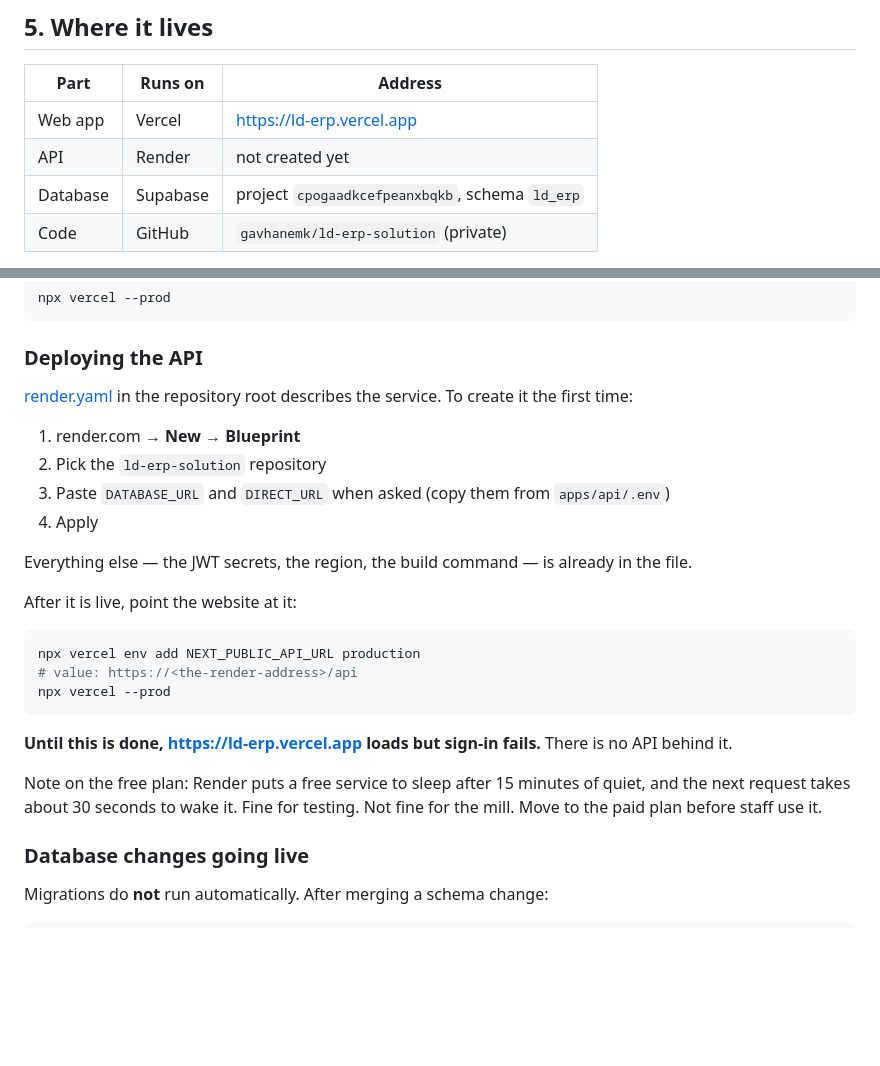
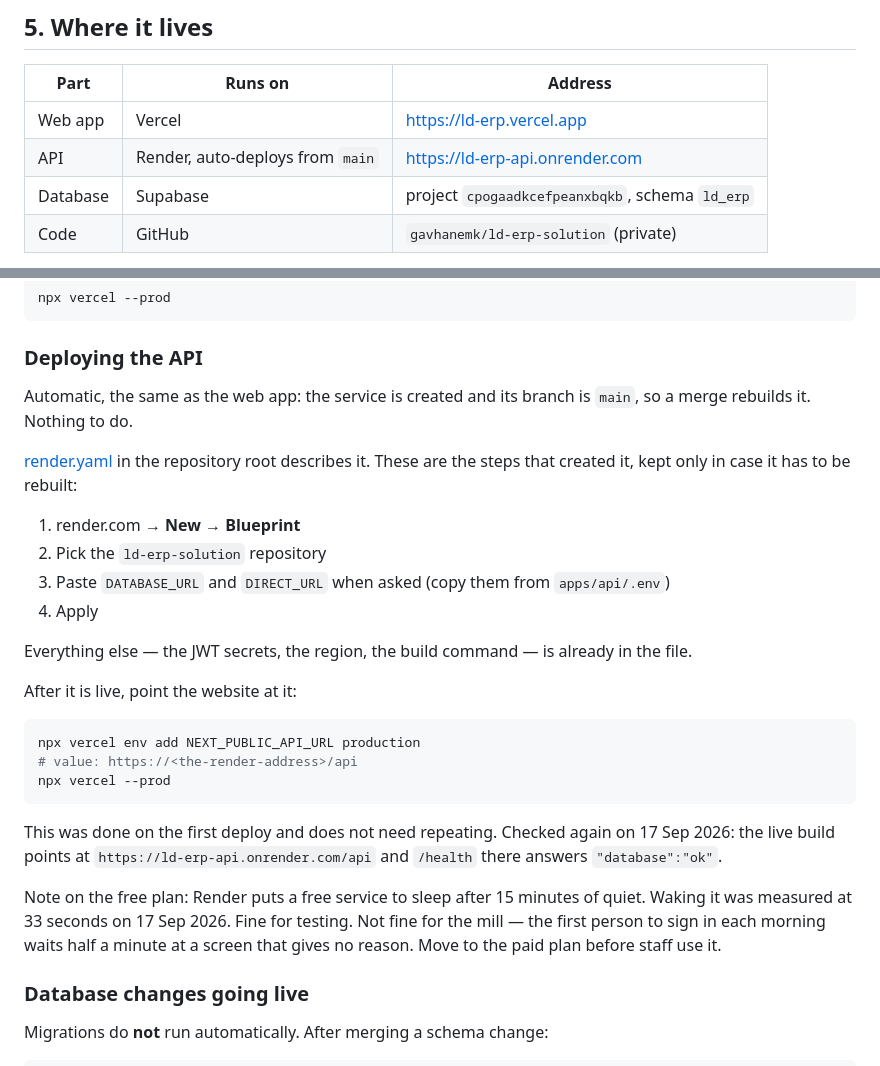
Before and after one commit to gavhanemk/ld-erp-solution, a Markdown page: docs/05-running-deploying.md, 2 parts joined by grey strips. Rendered like a GitHub page; blank space fills up the shorter version.

````diff
--- a/docs/05-running-deploying.md
+++ b/docs/05-running-deploying.md
@@ -159,7 +159,7 @@ pnpm db:generate
 | Part | Runs on | Address |
 |---|---|---|
 | Web app | Vercel | https://ld-erp.vercel.app |
-| API | Render | not created yet |
+| API | Render, auto-deploys from `main` | https://ld-erp-api.onrender.com |
 | Database | Supabase | project `cpogaadkcefpeanxbqkb`, schema `ld_erp` |
 | Code | GitHub | `gavhanemk/ld-erp-solution` (private) |
 
@@ -178,8 +178,11 @@ npx vercel --prod
 
 ### Deploying the API
 
-[render.yaml](../render.yaml) in the repository root describes the service. To
-create it the first time:
+Automatic, the same as the web app: the service is created and its branch is
+`main`, so a merge rebuilds it. Nothing to do.
+
+[render.yaml](../render.yaml) in the repository root describes it. These are
+the steps that created it, kept only in case it has to be rebuilt:
 
 1. render.com → **New** → **Blueprint**
 2. Pick the `ld-erp-solution` repository
@@ -197,12 +200,15 @@ npx vercel env add NEXT_PUBLIC_API_URL production
 npx vercel --prod
 ```
 
-**Until this is done, https://ld-erp.vercel.app loads but sign-in fails.** There
-is no API behind it.
+This was done on the first deploy and does not need repeating. Checked again
+on 17 Sep 2026: the live build points at `https://ld-erp-api.onrender.com/api`
+and `/health` there answers `"database":"ok"`.
 
 Note on the free plan: Render puts a free service to sleep after 15 minutes of
-quiet, and the next request takes about 30 seconds to wake it. Fine for testing.
-Not fine for the mill. Move to the paid plan before staff use it.
+quiet. Waking it was measured at 33 seconds on 17 Sep 2026. Fine for testing.
+Not fine for the mill — the first person to sign in each morning waits half a
+minute at a screen that gives no reason. Move to the paid plan before staff
+use it.
 
 ### Database changes going live
 
````
Also changed, not shown: PROJECT_STATUS.md (+14 -10 lines).
